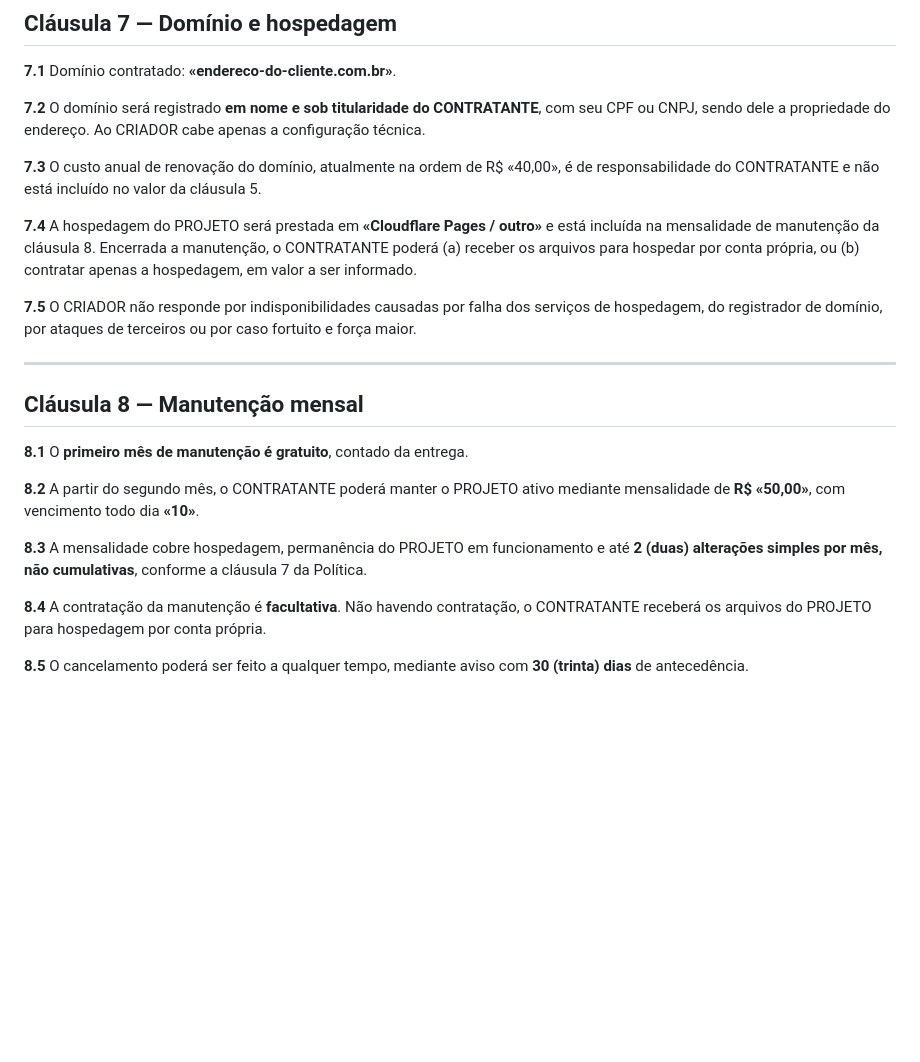
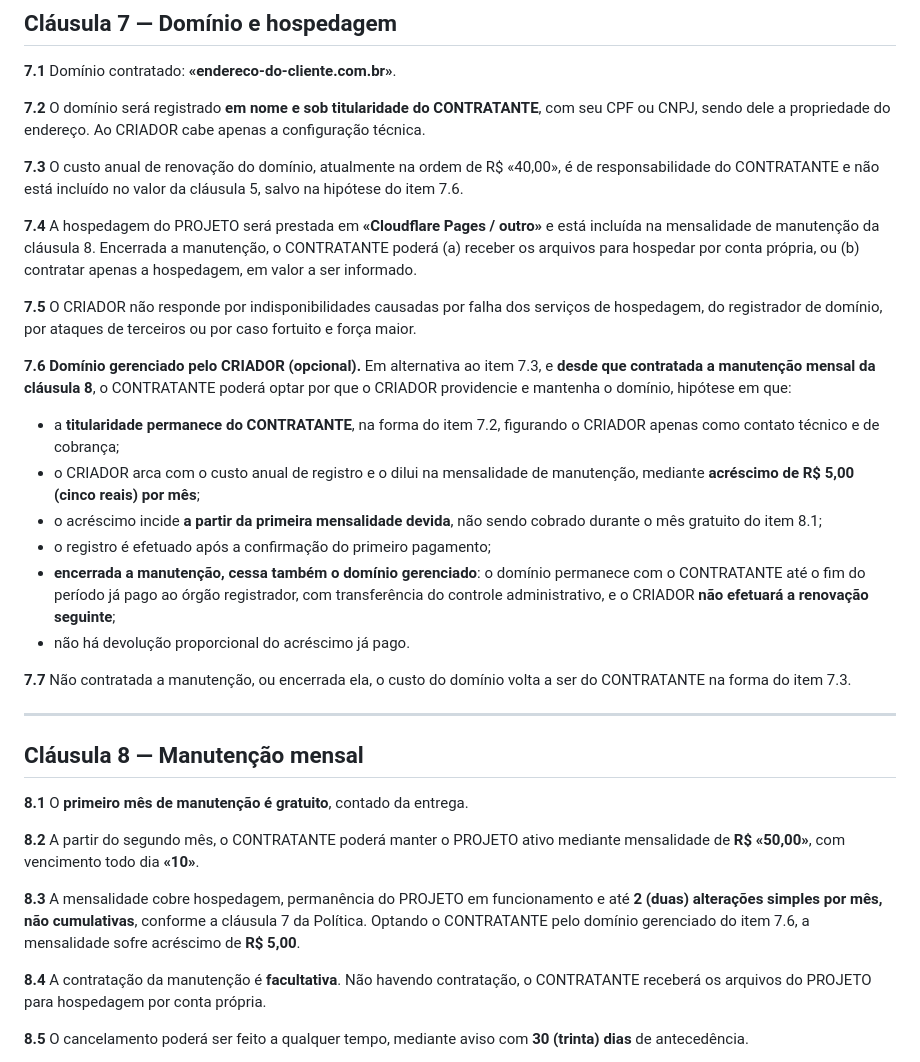
Before and after one commit to NaBala15/jeff-company, a Markdown page: contratos/01-contrato-projeto.md, the part around the change. Drawn GitHub-style; blank space fills up the shorter version.

Commit message:
Leva o dominio gerenciado para o contrato de projeto tambem
Item 7.6, mesma logica da assinatura: o cliente que quiser pode pedir
que a Jeff Company registre e pague o dominio, por R$ 5 a mais na
mensalidade, com a titularidade sempre no CPF/CNPJ dele.

Uma amarra que a assinatura nao precisa: aqui a mensalidade e a
MANUTENCAO, que e facultativa. Sem manutencao contratada nao existe
mensalidade onde diluir os R$ 5, entao a opcao depende da clausula 8 --
e se a manutencao acabar, o dominio gerenciado acaba junto e o custo
volta a ser do cliente (item 7.7).

A Politica passa a dizer, para os dois produtos, que mesmo quando o
CRIADOR paga o registro a titularidade e sempre do CONTRATANTE.

Co-Authored-By: Claude Opus 5 <noreply@anthropic.com>

```diff
--- a/contratos/01-contrato-projeto.md
+++ b/contratos/01-contrato-projeto.md
@@ -148,7 +148,7 @@ apenas a configuração técnica.
 
 **7.3** O custo anual de renovação do domínio, atualmente na ordem de
 R$ «40,00», é de responsabilidade do CONTRATANTE e não está incluído no valor
-da cláusula 5.
+da cláusula 5, salvo na hipótese do item 7.6.
 
 **7.4** A hospedagem do PROJETO será prestada em **«Cloudflare Pages / outro»** e
 está incluída na mensalidade de manutenção da cláusula 8. Encerrada a
@@ -158,6 +158,27 @@ conta própria, ou (b) contratar apenas a hospedagem, em valor a ser informado.
 **7.5** O CRIADOR não responde por indisponibilidades causadas por falha dos
 serviços de hospedagem, do registrador de domínio, por ataques de terceiros ou
 por caso fortuito e força maior.
+
+**7.6** **Domínio gerenciado pelo CRIADOR (opcional).** Em alternativa ao item
+7.3, e **desde que contratada a manutenção mensal da cláusula 8**, o CONTRATANTE
+poderá optar por que o CRIADOR providencie e mantenha o domínio, hipótese em
+que:
+
+- a **titularidade permanece do CONTRATANTE**, na forma do item 7.2, figurando o
+  CRIADOR apenas como contato técnico e de cobrança;
+- o CRIADOR arca com o custo anual de registro e o dilui na mensalidade de
+  manutenção, mediante **acréscimo de R$ 5,00 (cinco reais) por mês**;
+- o acréscimo incide **a partir da primeira mensalidade devida**, não sendo
+  cobrado durante o mês gratuito do item 8.1;
+- o registro é efetuado após a confirmação do primeiro pagamento;
+- **encerrada a manutenção, cessa também o domínio gerenciado**: o domínio
+  permanece com o CONTRATANTE até o fim do período já pago ao órgão
+  registrador, com transferência do controle administrativo, e o CRIADOR **não
+  efetuará a renovação seguinte**;
+- não há devolução proporcional do acréscimo já pago.
+
+**7.7** Não contratada a manutenção, ou encerrada ela, o custo do domínio volta
+a ser do CONTRATANTE na forma do item 7.3.
 
 ---
 
@@ -170,7 +191,8 @@ mediante mensalidade de **R$ «50,00»**, com vencimento todo dia **«10»**.
 
 **8.3** A mensalidade cobre hospedagem, permanência do PROJETO em funcionamento e
 até **2 (duas) alterações simples por mês, não cumulativas**, conforme a
-cláusula 7 da Política.
+cláusula 7 da Política. Optando o CONTRATANTE pelo domínio gerenciado do item
+7.6, a mensalidade sofre acréscimo de **R$ 5,00**.
 
 **8.4** A contratação da manutenção é **facultativa**. Não havendo contratação, o
 CONTRATANTE receberá os arquivos do PROJETO para hospedagem por conta própria.
```
Also changed, not shown: contratos/LEIA-ME.md (+7 -1 lines), contratos/POLITICA.md (+2 -0 lines).
